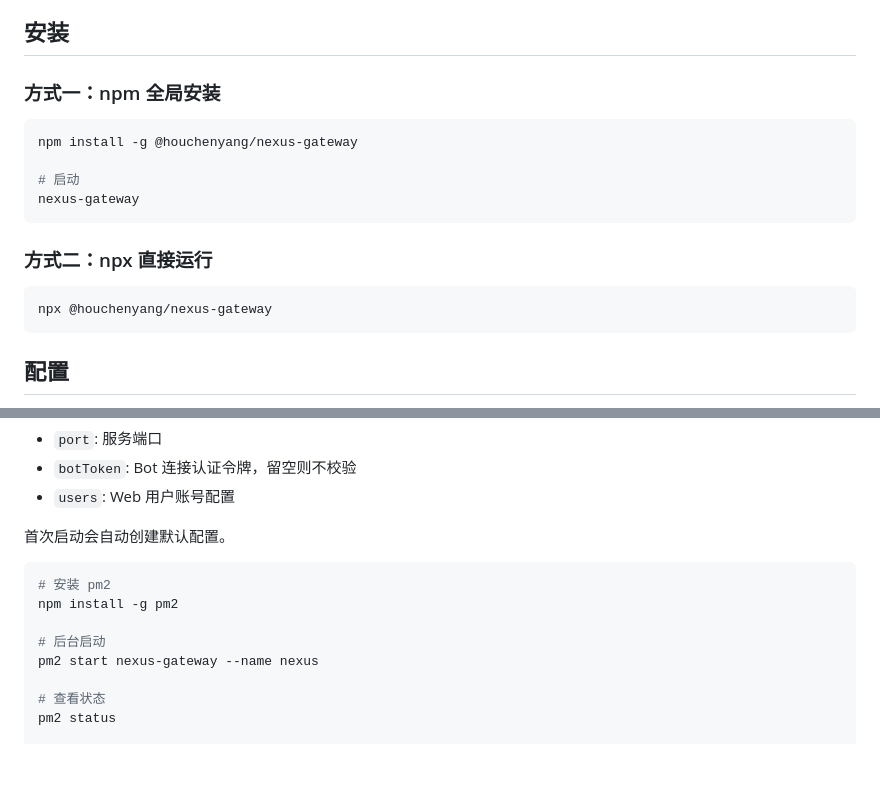
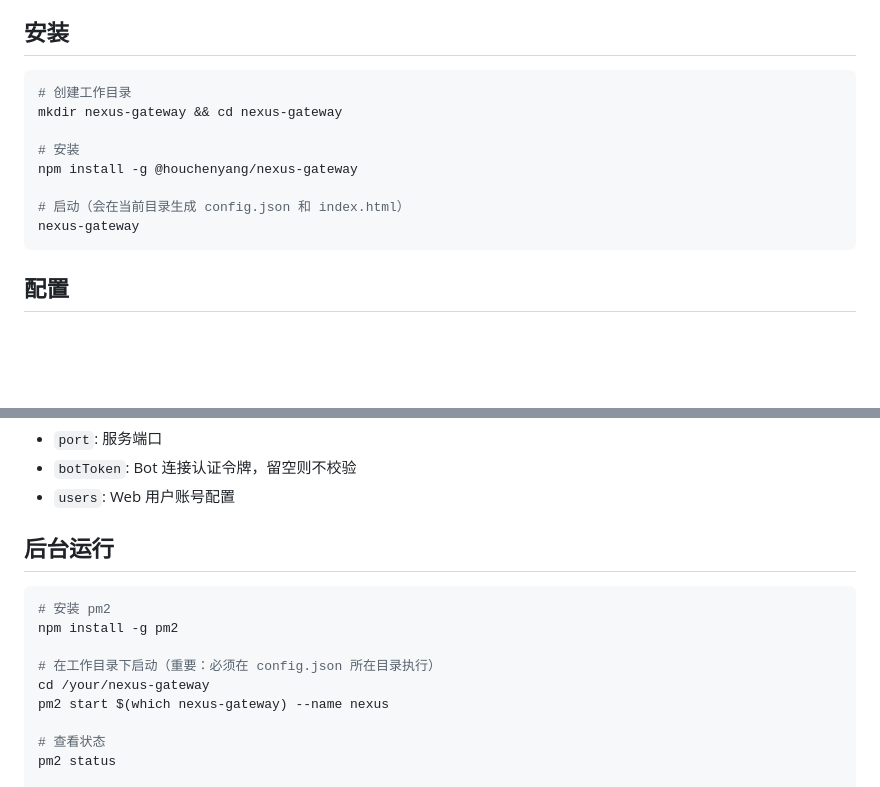
Before and after one commit to hcy050617/openclaw-nexus, a Markdown page: nexus-gateway/README.md, 2 parts joined by grey strips. Drawn GitHub-style; blank space fills up the shorter version.

Commit message:
docs(readme): 更新安装和后台运行说明
- 移除了 npx 方式安装说明
- 添加了创建工作目录的步骤
- 更新了启动命令说明
- 强调了在 config.json 所在目录执行的重要性
- 修改了 pm2 启动命令以确保正确路径
- 重新组织了文档结构，将后台运行单独成节

````diff
--- a/nexus-gateway/README.md
+++ b/nexus-gateway/README.md
@@ -15,19 +15,15 @@ AI Bot Gateway - 连接 Web 用户与 AI 助手的网关服务。
 
 ## 安装
 
-### 方式一：npm 全局安装
+```bash
+# 创建工作目录
+mkdir nexus-gateway && cd nexus-gateway
 
-```bash
+# 安装
 npm install -g @houchenyang/nexus-gateway
 
-# 启动
+# 启动（会在当前目录生成 config.json 和 index.html）
 nexus-gateway
-```
-
-### 方式二：npx 直接运行
-
-```bash
-npx @houchenyang/nexus-gateway
 ```
 
 ## 配置
@@ -51,14 +47,15 @@ npx @houchenyang/nexus-gateway
 - `botToken`: Bot 连接认证令牌，留空则不校验
 - `users`: Web 用户账号配置
 
-首次启动会自动创建默认配置。
+## 后台运行
 
 ```bash
 # 安装 pm2
 npm install -g pm2
 
-# 后台启动
-pm2 start nexus-gateway --name nexus
+# 在工作目录下启动（重要：必须在 config.json 所在目录执行）
+cd /your/nexus-gateway
+pm2 start $(which nexus-gateway) --name nexus
 
 # 查看状态
 pm2 status
````
